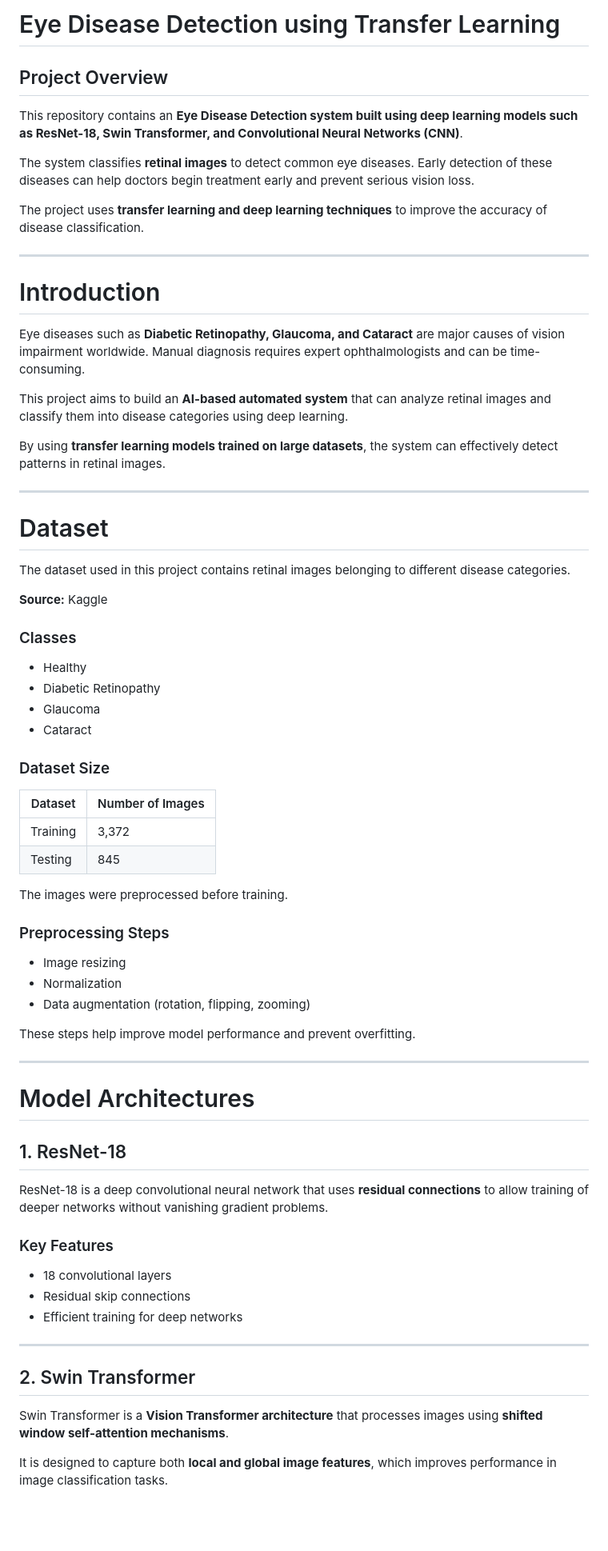
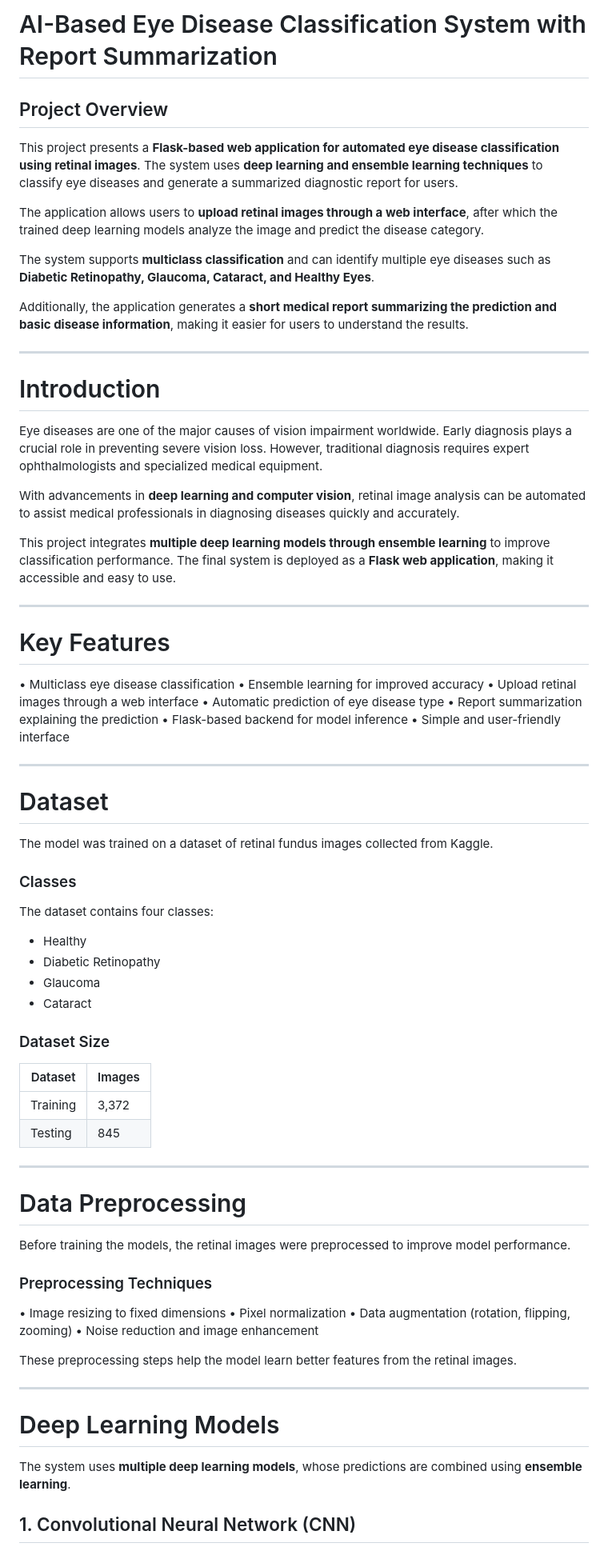
Before and after one commit to T-K-234/Eyedis-using-transfer-learning, a Markdown page: README.md, the part around one of its changes. Shown at 80% size. GitHub-like rendering; blank space fills up the shorter version.

```diff
--- a/README.md
+++ b/README.md
@@ -1,32 +1,47 @@
-# Eye Disease Detection using Transfer Learning
+
+# AI-Based Eye Disease Classification System with Report Summarization
 
 ## Project Overview
 
-This repository contains an **Eye Disease Detection system built using deep learning models such as ResNet-18, Swin Transformer, and Convolutional Neural Networks (CNN)**.
+This project presents a **Flask-based web application for automated eye disease classification using retinal images**. The system uses **deep learning and ensemble learning techniques** to classify eye diseases and generate a summarized diagnostic report for users.
 
-The system classifies **retinal images** to detect common eye diseases. Early detection of these diseases can help doctors begin treatment early and prevent serious vision loss.
+The application allows users to **upload retinal images through a web interface**, after which the trained deep learning models analyze the image and predict the disease category.
 
-The project uses **transfer learning and deep learning techniques** to improve the accuracy of disease classification.
+The system supports **multiclass classification** and can identify multiple eye diseases such as **Diabetic Retinopathy, Glaucoma, Cataract, and Healthy Eyes**.
+
+Additionally, the application generates a **short medical report summarizing the prediction and basic disease information**, making it easier for users to understand the results.
 
 ---
 
 # Introduction
 
-Eye diseases such as **Diabetic Retinopathy, Glaucoma, and Cataract** are major causes of vision impairment worldwide. Manual diagnosis requires expert ophthalmologists and can be time-consuming.
+Eye diseases are one of the major causes of vision impairment worldwide. Early diagnosis plays a crucial role in preventing severe vision loss. However, traditional diagnosis requires expert ophthalmologists and specialized medical equipment.
 
-This project aims to build an **AI-based automated system** that can analyze retinal images and classify them into disease categories using deep learning.
+With advancements in **deep learning and computer vision**, retinal image analysis can be automated to assist medical professionals in diagnosing diseases quickly and accurately.
 
-By using **transfer learning models trained on large datasets**, the system can effectively detect patterns in retinal images.
+This project integrates **multiple deep learning models through ensemble learning** to improve classification performance. The final system is deployed as a **Flask web application**, making it accessible and easy to use.
+
+---
+
+# Key Features
+
+• Multiclass eye disease classification
+• Ensemble learning for improved accuracy
+• Upload retinal images through a web interface
+• Automatic prediction of eye disease type
+• Report summarization explaining the prediction
+• Flask-based backend for model inference
+• Simple and user-friendly interface
 
 ---
 
 # Dataset
 
-The dataset used in this project contains retinal images belonging to different disease categories.
-
-**Source:** Kaggle
+The model was trained on a dataset of retinal fundus images collected from Kaggle.
 
 ### Classes
+
+The dataset contains four classes:
 
 * Healthy
 * Diabetic Retinopathy
@@ -35,40 +50,31 @@ The dataset used in this project contains retinal images belonging to different
 
 ### Dataset Size
 
-| Dataset  | Number of Images |
-| -------- | ---------------- |
-| Training | 3,372            |
-| Testing  | 845              |
-
-The images were preprocessed before training.
-
-### Preprocessing Steps
-
-* Image resizing
-* Normalization
-* Data augmentation (rotation, flipping, zooming)
-
-These steps help improve model performance and prevent overfitting.
+| Dataset  | Images |
+| -------- | ------ |
+| Training | 3,372  |
+| Testing  | 845    |
 
 ---
 
-# Model Architectures
+# Data Preprocessing
 
-## 1. ResNet-18
+Before training the models, the retinal images were preprocessed to improve model performance.
 
-ResNet-18 is a deep convolutional neural network that uses **residual connections** to allow training of deeper networks without vanishing gradient problems.
+### Preprocessing Techniques
 
-### Key Features
+• Image resizing to fixed dimensions
+• Pixel normalization
+• Data augmentation (rotation, flipping, zooming)
+• Noise reduction and image enhancement
 
-* 18 convolutional layers
-* Residual skip connections
-* Efficient training for deep networks
+These preprocessing steps help the model learn better features from the retinal images.
 
 ---
 
-## 2. Swin Transformer
+# Deep Learning Models
 
-Swin Transformer is a **Vision Transformer architecture** that processes images using **shifted window self-attention mechanisms**.
+The system uses **multiple deep learning models**, whose predictions are combined using **ensemble learning**.
 
-It is designed to capture both **local and global image features**, which improves performance in image classification tasks.
+## 1. Convolutional Neural Network (CNN)
 
```
Also changed, not shown: other parts of README.md (+103 -62 lines).
